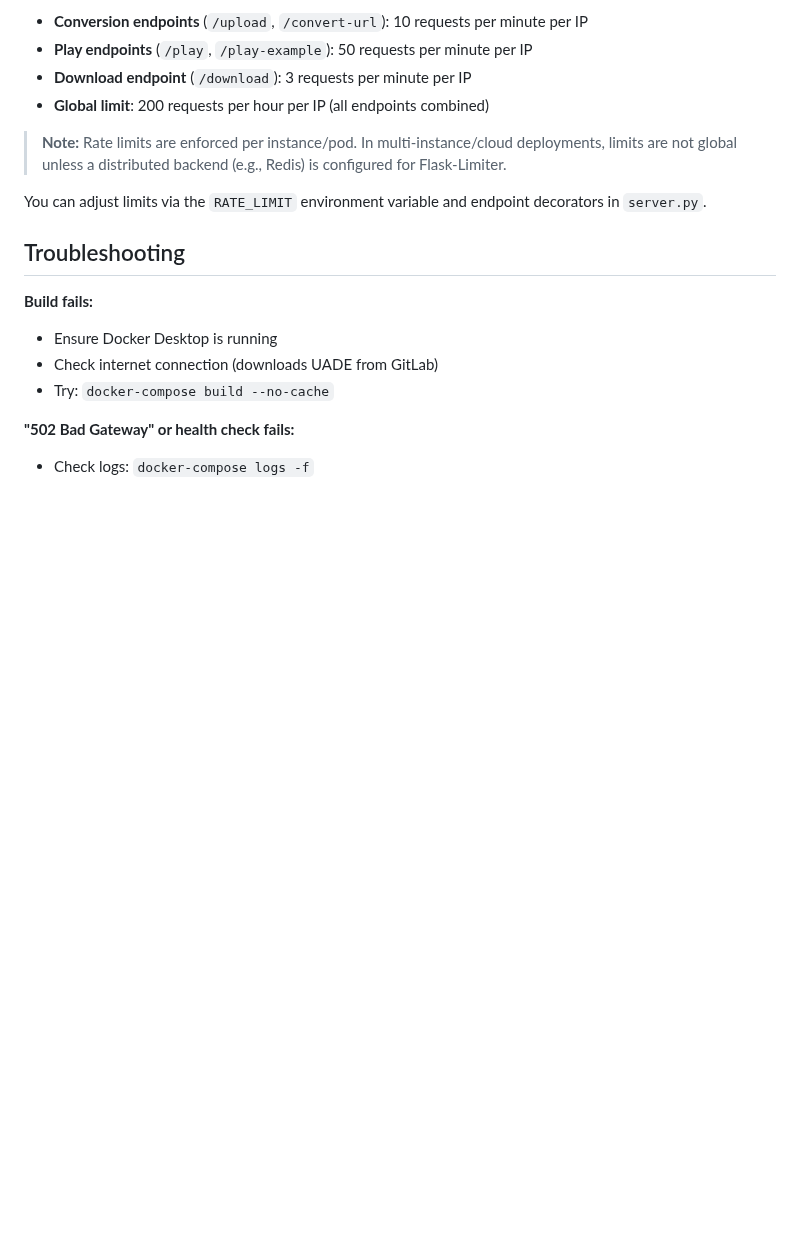
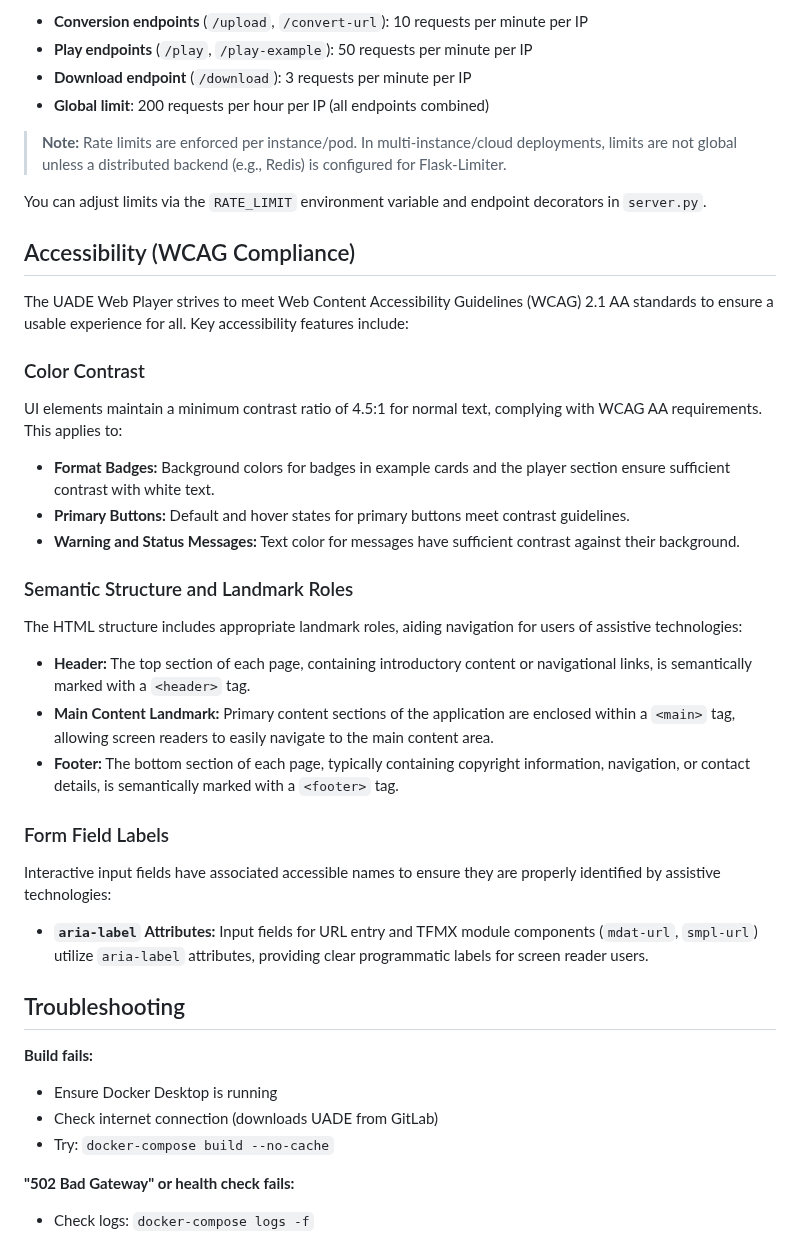
Before and after one commit to rib1/uade-docker, a Markdown page: docs/WEB-PLAYER.md, the part around the change. Rendered like a GitHub page; blank space fills up the shorter version.

Commit message:
Docs: Update WEB-PLAYER.md with accessibility information

```diff
--- a/docs/WEB-PLAYER.md
+++ b/docs/WEB-PLAYER.md
@@ -350,6 +350,32 @@ UADE Web Player uses per-endpoint and global rate limits to prevent abuse and en
 
 You can adjust limits via the `RATE_LIMIT` environment variable and endpoint decorators in `server.py`.
 
+## Accessibility (WCAG Compliance)
+
+The UADE Web Player strives to meet Web Content Accessibility Guidelines (WCAG) 2.1 AA standards to ensure a usable experience for all. Key accessibility features include:
+
+### Color Contrast
+
+UI elements maintain a minimum contrast ratio of 4.5:1 for normal text, complying with WCAG AA requirements. This applies to:
+
+- **Format Badges:** Background colors for badges in example cards and the player section ensure sufficient contrast with white text.
+- **Primary Buttons:** Default and hover states for primary buttons meet contrast guidelines.
+- **Warning and Status Messages:** Text color for messages have sufficient contrast against their background.
+
+### Semantic Structure and Landmark Roles
+
+The HTML structure includes appropriate landmark roles, aiding navigation for users of assistive technologies:
+
+- **Header:** The top section of each page, containing introductory content or navigational links, is semantically marked with a `<header>` tag.
+- **Main Content Landmark:** Primary content sections of the application are enclosed within a `<main>` tag, allowing screen readers to easily navigate to the main content area.
+- **Footer:** The bottom section of each page, typically containing copyright information, navigation, or contact details, is semantically marked with a `<footer>` tag.
+
+### Form Field Labels
+
+Interactive input fields have associated accessible names to ensure they are properly identified by assistive technologies:
+
+- **`aria-label` Attributes:** Input fields for URL entry and TFMX module components (`mdat-url`, `smpl-url`) utilize `aria-label` attributes, providing clear programmatic labels for screen reader users.
+
 ## Troubleshooting
 
 **Build fails:**
```
